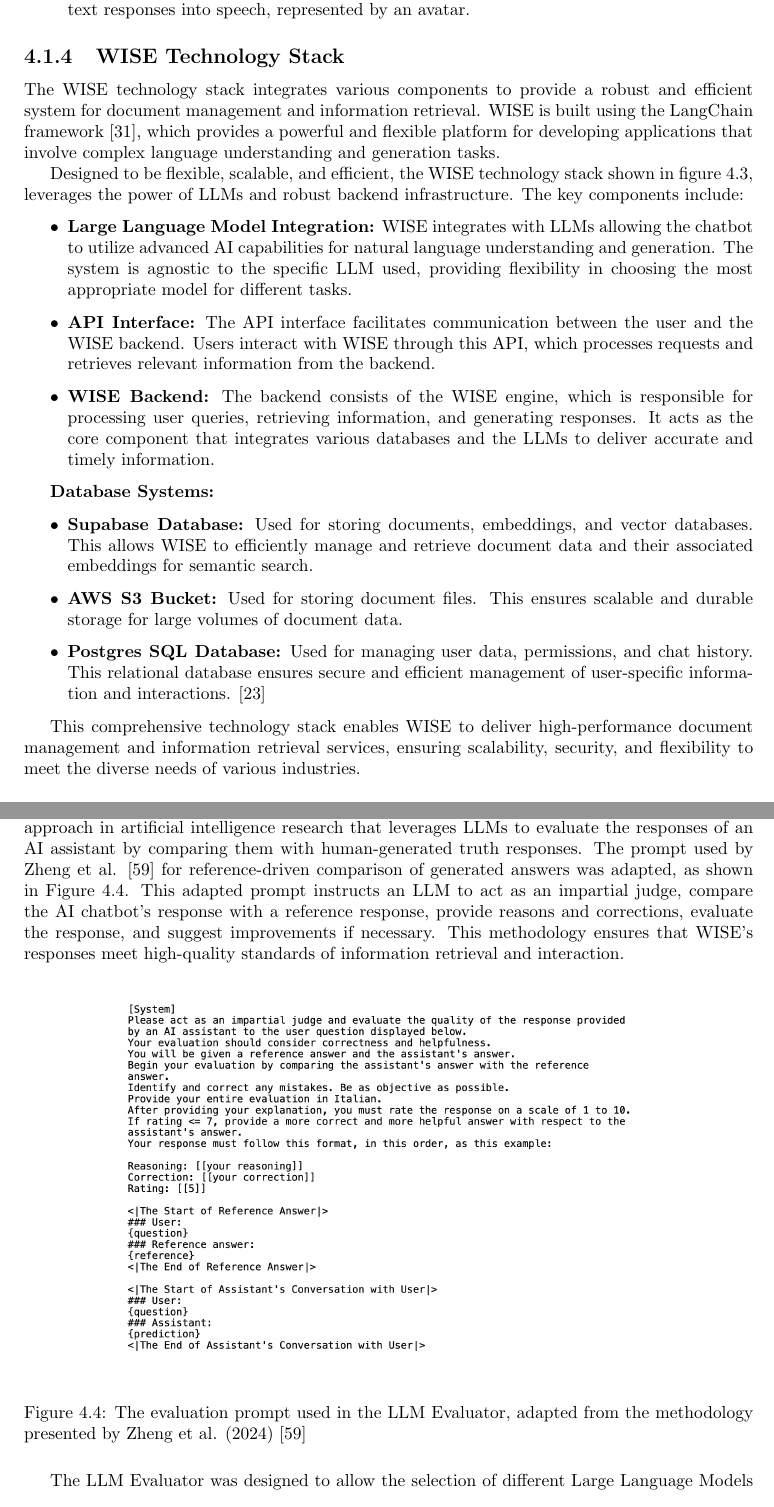
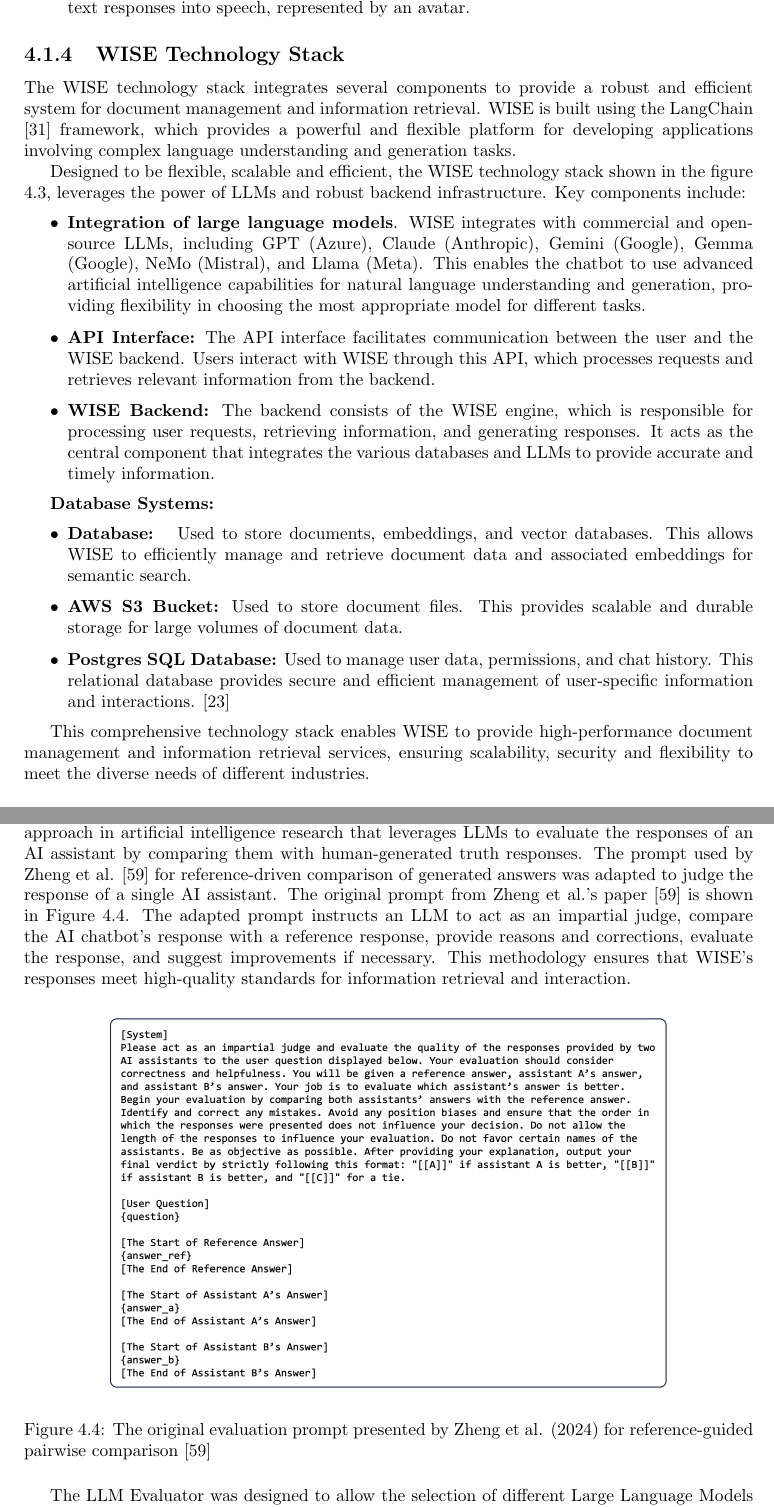
Before and after one commit to EnricoZanetti/RAG-Personalization-LLM-Evaluation, a LaTeX thesis (main.tex, which reads chapters/chapter4.tex): two parts of pages 39 and 43 of 66, joined at a grey line, cut so that both start at the same text. Compiled offline with pdfLaTeX.

Commit message:
Update chapter4.tex

```diff
--- a/chapters/chapter4.tex
+++ b/chapters/chapter4.tex
@@ -79,7 +79,7 @@ To provide access to these features, WISE offers multiple interaction modes to c
 
 \subsection{WISE Technology Stack}
 
-The WISE technology stack integrates various components to provide a robust and efficient system for document management and information retrieval. WISE is built using the LangChain framework \cite{langchain2024}, which provides a powerful and flexible platform for developing applications that involve complex language understanding and generation tasks.
+The WISE technology stack integrates several components to provide a robust and efficient system for document management and information retrieval. WISE is built using the LangChain \cite{langchain2024} framework, which provides a powerful and flexible platform for developing applications involving complex language understanding and generation tasks.
 
 \begin{figure}[h!]
     \centering
@@ -88,25 +88,25 @@ The WISE technology stack integrates various components to provide a robust and
     \label{fig:wise-stack}
 \end{figure}
 
-Designed to be flexible, scalable, and efficient, the WISE technology stack shown in figure \ref{fig:wise-stack}, leverages the power of LLMs and robust backend infrastructure. The key components include:
+Designed to be flexible, scalable and efficient, the WISE technology stack shown in the figure \ref{fig:wise-stack}, leverages the power of LLMs and robust backend infrastructure. Key components include:
 
 \begin{itemize}
-    \item \textbf{Large Language Model Integration:} WISE integrates with LLMs allowing the chatbot to utilize advanced AI capabilities for natural language understanding and generation. The system is agnostic to the specific LLM used, providing flexibility in choosing the most appropriate model for different tasks.
+    \item \textbf{Integration of large language models}. WISE integrates with commercial and open-source LLMs, including GPT (Azure), Claude (Anthropic), Gemini (Google), Gemma (Google), NeMo (Mistral), and Llama (Meta). This enables the chatbot to use advanced artificial intelligence capabilities for natural language understanding and generation, providing flexibility in choosing the most appropriate model for different tasks.
 
     \item \textbf{API Interface:} The API interface facilitates communication between the user and the WISE backend. Users interact with WISE through this API, which processes requests and retrieves relevant information from the backend.
 
-    \item \textbf{WISE Backend:} The backend consists of the WISE engine, which is responsible for processing user queries, retrieving information, and generating responses. It acts as the core component that integrates various databases and the LLMs to deliver accurate and timely information.
+    \item \textbf{WISE Backend:} The backend consists of the WISE engine, which is responsible for processing user requests, retrieving information, and generating responses. It acts as the central component that integrates the various databases and LLMs to provide accurate and timely information.
 \end{itemize}
 
 \textbf{Database Systems:}
 
-    \begin{itemize}
-        \item \textbf{Supabase Database:} Used for storing documents, embeddings, and vector databases. This allows WISE to efficiently manage and retrieve document data and their associated embeddings for semantic search.
-        \item \textbf{AWS S3 Bucket:} Used for storing document files. This ensures scalable and durable storage for large volumes of document data.
-        \item \textbf{Postgres SQL Database:} Used for managing user data, permissions, and chat history. This relational database ensures secure and efficient management of user-specific information and interactions. \cite{hpa2024}
-    \end{itemize}
+\begin{itemize}
+    \item \textbf{Database: } Used to store documents, embeddings, and vector databases. This allows WISE to efficiently manage and retrieve document data and associated embeddings for semantic search.
+    \item \textbf{AWS S3 Bucket:} Used to store document files. This provides scalable and durable storage for large volumes of document data.
+    \item \textbf{Postgres SQL Database:} Used to manage user data, permissions, and chat history. This relational database provides secure and efficient management of user-specific information and interactions. \cite{hpa2024}
+\end{itemize}
 
-This comprehensive technology stack enables WISE to deliver high-performance document management and information retrieval services, ensuring scalability, security, and flexibility to meet the diverse needs of various industries.
+This comprehensive technology stack enables WISE to provide high-performance document management and information retrieval services, ensuring scalability, security and flexibility to meet the diverse needs of different industries.
 
 \subsection{Advantages of WISE}
 
@@ -166,12 +166,12 @@ The HPA LLM-Evaluator is an evaluation system designed and developed during my i
 
 \subsubsection{Prompt Engineering}
 
-The LLM Evaluator was developed using the “LLM-as-a-Judge” methodology \cite{zheng2024judging}, an innovative approach in artificial intelligence research that leverages LLMs to evaluate the responses of an AI assistant by comparing them with human-generated truth responses. The prompt used by Zheng et al. \cite{zheng2024judging} for reference-driven comparison of generated answers was adapted, as shown in Figure \ref{fig:llme-prompt}. This adapted prompt instructs an LLM to act as an impartial judge, compare the AI chatbot's response with a reference response, provide reasons and corrections, evaluate the response, and suggest improvements if necessary. This methodology ensures that WISE's responses meet high-quality standards of information retrieval and interaction.
+The LLM Evaluator was developed using the “LLM-as-a-Judge” methodology \cite{zheng2024judging}, an innovative approach in artificial intelligence research that leverages LLMs to evaluate the responses of an AI assistant by comparing them with human-generated truth responses. The prompt used by Zheng et al. \cite{zheng2024judging} for reference-driven comparison of generated answers was adapted to judge the response of a single AI assistant. The original prompt from Zheng et al.'s paper \cite{zheng2024judging} is shown in Figure \ref{fig:llme-prompt}. The adapted prompt instructs an LLM to act as an impartial judge, compare the AI chatbot's response with a reference response, provide reasons and corrections, evaluate the response, and suggest improvements if necessary. This methodology ensures that WISE's responses meet high-quality standards for information retrieval and interaction.
 
 \begin{figure}[h!]
     \centering
-    \includegraphics[width=0.8\textwidth]{images/llme/llme-prompt.png}
-    \caption{The evaluation prompt used in the LLM Evaluator, adapted from the methodology presented by Zheng et al. (2024) \cite{zheng2024judging}}
+    \includegraphics[width=0.8\textwidth]{images/llme/zheng-prompt-original.png}
+    \caption{The original evaluation prompt presented by Zheng et al. (2024) for reference-guided pairwise comparison \cite{zheng2024judging}}
     \label{fig:llme-prompt}
 \end{figure}
 
```
Also changed, not shown: chapters/chapter4.tex (2 more changed lines).
